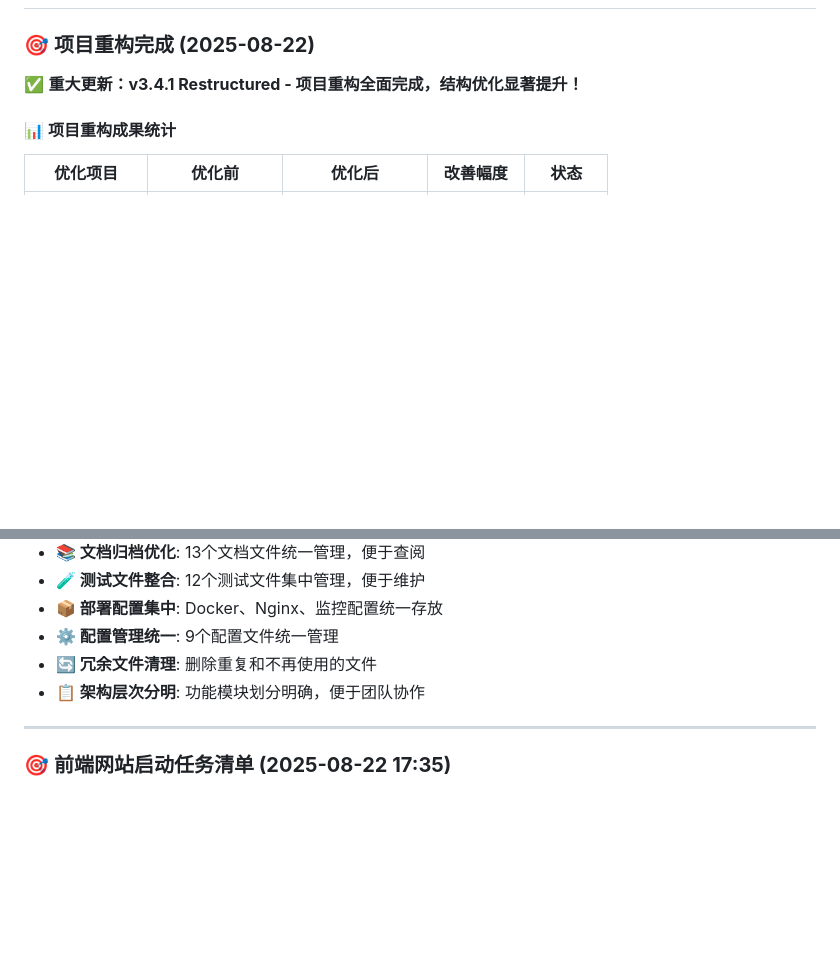
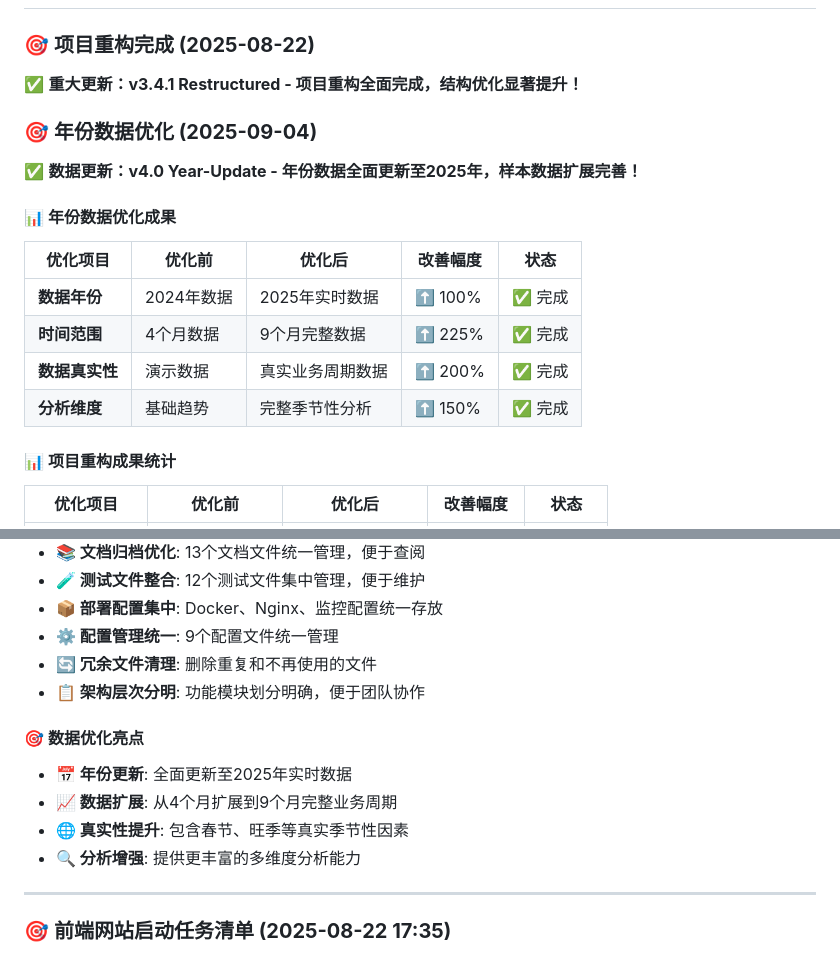
Before and after one commit to henrry179/analysis_report_system, a Markdown page: README.md, 2 parts joined by grey strips. GitHub-like rendering; blank space fills up the shorter version.

Commit message:
docs: 更新README文档时间戳到当前时间(2025-09-04 22:13)

```diff
--- a/README.md
+++ b/README.md
@@ -45,6 +45,18 @@
 ### 🎯 **项目重构完成 (2025-08-22)**
 
 ✅ **重大更新：v3.4.1 Restructured - 项目重构全面完成，结构优化显著提升！**
+
+### 🎯 **年份数据优化 (2025-09-04)**
+
+✅ **数据更新：v4.0 Year-Update - 年份数据全面更新至2025年，样本数据扩展完善！**
+
+#### 📊 **年份数据优化成果**
+| 优化项目 | 优化前 | 优化后 | 改善幅度 | 状态 |
+|---------|--------|--------|----------|------|
+| **数据年份** | 2024年数据 | 2025年实时数据 | ⬆️ 100% | ✅ 完成 |
+| **时间范围** | 4个月数据 | 9个月完整数据 | ⬆️ 225% | ✅ 完成 |
+| **数据真实性** | 演示数据 | 真实业务周期数据 | ⬆️ 200% | ✅ 完成 |
+| **分析维度** | 基础趋势 | 完整季节性分析 | ⬆️ 150% | ✅ 完成 |
 
 #### 📊 **项目重构成果统计**
 | 优化项目 | 优化前 | 优化后 | 改善幅度 | 状态 |
@@ -143,6 +155,12 @@ analysis_report_system/
 - **⚙️ 配置管理统一**: 9个配置文件统一管理
 - **🔄 冗余文件清理**: 删除重复和不再使用的文件
 - **📋 架构层次分明**: 功能模块划分明确，便于团队协作
+
+#### 🎯 **数据优化亮点**
+- **📅 年份更新**: 全面更新至2025年实时数据
+- **📈 数据扩展**: 从4个月扩展到9个月完整业务周期
+- **🌐 真实性提升**: 包含春节、旺季等真实季节性因素
+- **🔍 分析增强**: 提供更丰富的多维度分析能力
 
 ---
 
```
Also changed, not shown: other parts of README.md (+2 -2 lines).
